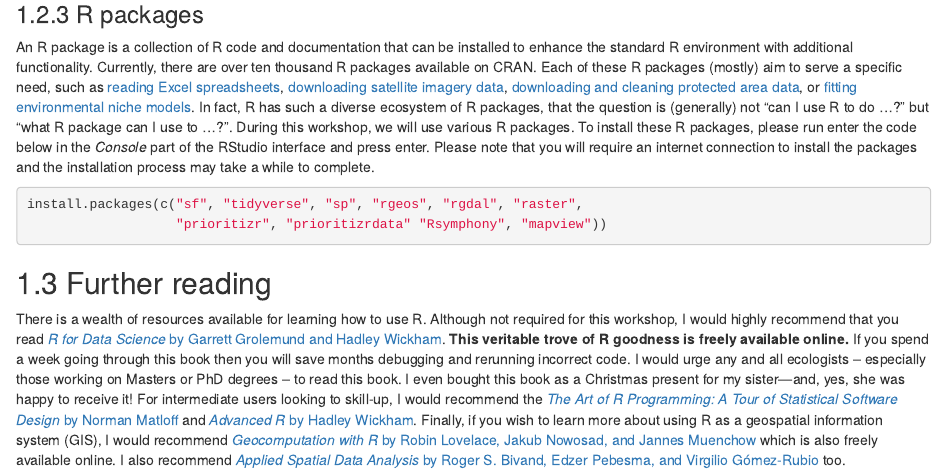
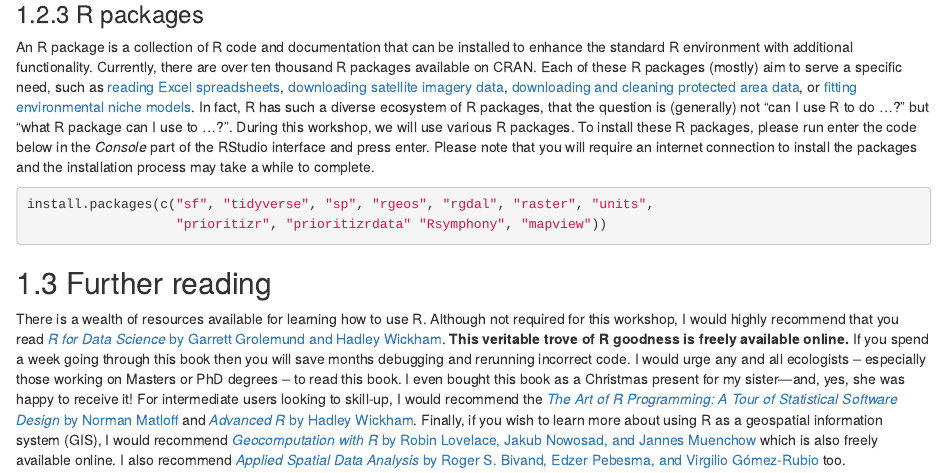
Before and after one commit to prioritizr/cibio-workshop, an R Markdown document (01-introduction.Rmd): the page in a window 1100 px wide, from 1390 px down. Rendered offline with R 4.5, knitr and Pandoc, with nearby package versions; drawn as R Markdown's standard HTML page in place of the format the file asks for.

Commit message:
add extra pkgs to manual

````diff
--- a/01-introduction.Rmd
+++ b/01-introduction.Rmd
@@ -29,7 +29,7 @@ You can type R code into the _Console_ part of the interface and press the enter
 An R package is a collection of R code and documentation that can be installed to enhance the standard R environment with additional functionality. Currently, there are over ten thousand R packages available on CRAN. Each of these R packages (mostly) aim to serve a specific need, such as [reading Excel spreadsheets](https://cran.r-project.org/web/packages/readxl/index.html), [downloading satellite imagery data](https://cran.r-project.org/web/packages/MODIStsp/index.html), [downloading and cleaning protected area data](https://cran.r-project.org/web/packages/wdpar/index.html), or [fitting environmental niche models](https://cran.r-project.org/web/packages/ENMeval/index.html). In fact, R has such a diverse ecosystem of R packages, that the question is (generally) not "can I use R to do ...?" but "what R package can I use to ...?". During this workshop, we will use various R packages. To install these R packages, please run enter the code below in the _Console_ part of the RStudio interface and press enter. Please note that you will require an internet connection to install the packages and the installation process may take a while to complete.
 
 ```{r, eval = FALSE}
-install.packages(c("sf", "tidyverse", "sp", "rgeos", "rgdal", "raster",
+install.packages(c("sf", "tidyverse", "sp", "rgeos", "rgdal", "raster", "units",
                    "prioritizr", "prioritizrdata" "Rsymphony", "mapview"))
 ```
 
````
Also changed, not shown: 02-data.Rmd (+1 -0 lines), 1 other file.
